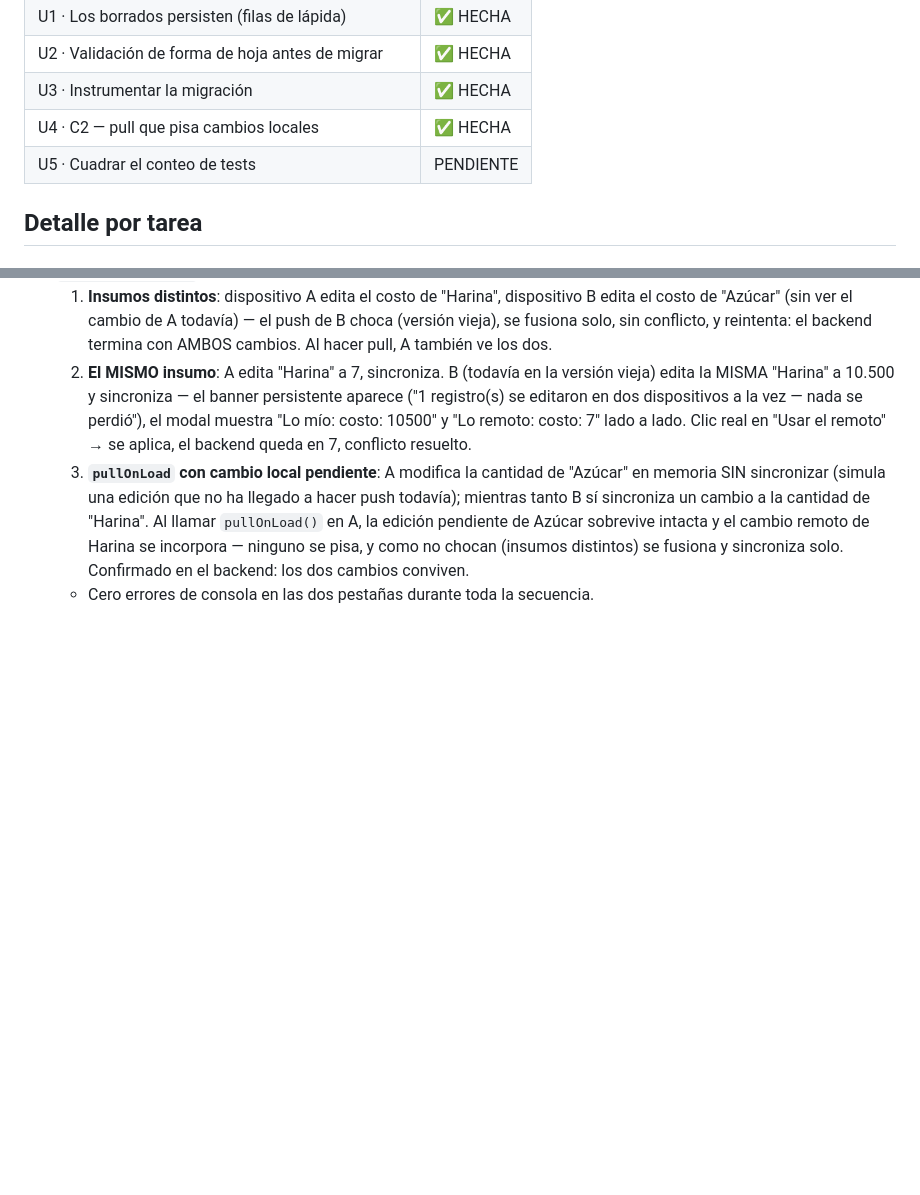
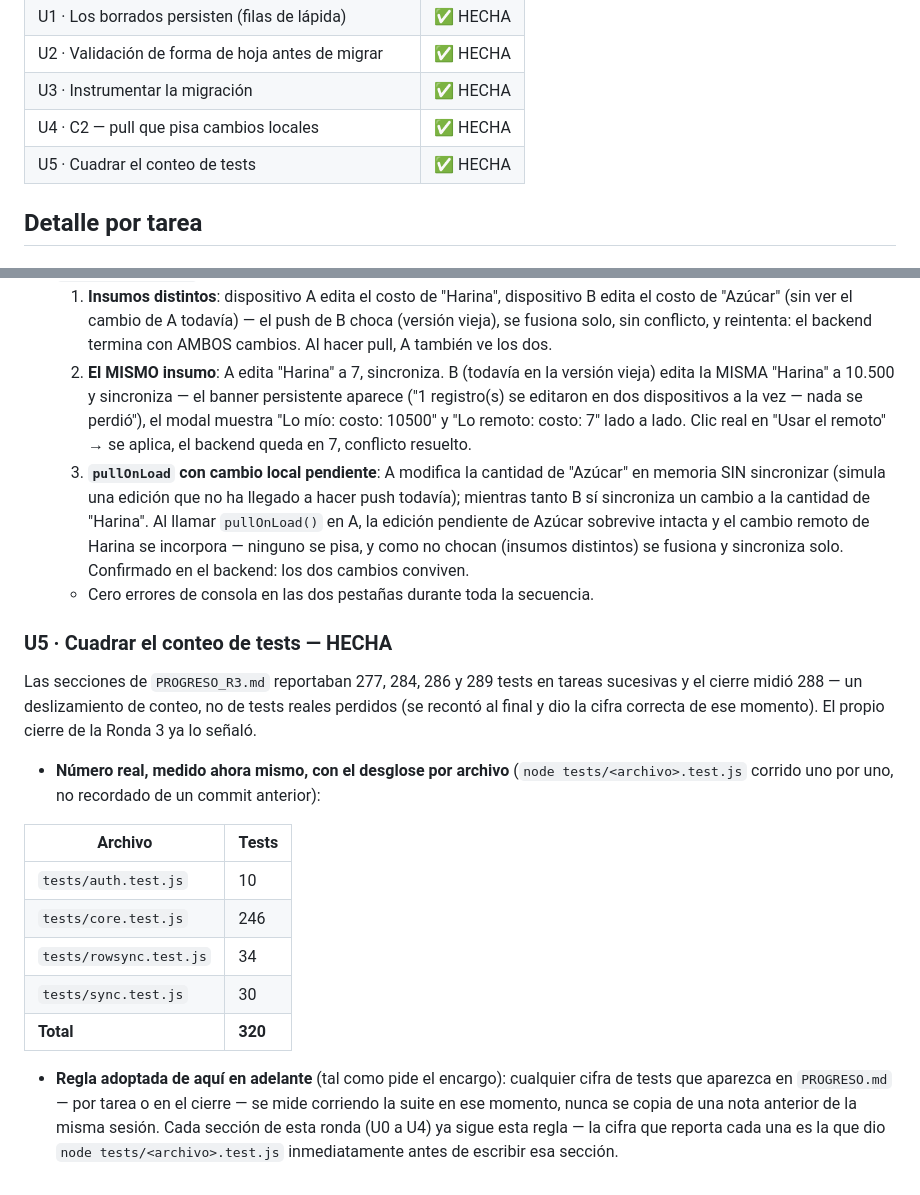
Before and after one commit to Smplymkgm/crumbly, a Markdown page: PROGRESO.md, 2 parts joined by grey strips. Drawn GitHub-style; blank space fills up the shorter version.

Commit message:
docs(U5): cuadrar el conteo de tests — 320, medido y desglosado por archivo
PROGRESO_R3.md reportaba 277/284/286/289 en tareas sucesivas y el
cierre midió 288 — deslizamiento de conteo, no tests perdidos, pero el
tipo de cosa que hace dudar del resto del informe.

Número real de esta ronda, medido ahora: 320 (auth 10, core 246,
rowsync 34, sync 30). Regla adoptada de aquí en adelante: toda cifra de
tests en PROGRESO.md se mide en el momento de escribirla, nunca se
recuerda de una nota anterior.

Co-Authored-By: Claude Sonnet 5 <noreply@anthropic.com>

```diff
--- a/PROGRESO.md
+++ b/PROGRESO.md
@@ -26,7 +26,7 @@ Después: U3 (instrumentar la migración), U4 (C2, el último riesgo grande), U5
 | U2 · Validación de forma de hoja antes de migrar | ✅ HECHA |
 | U3 · Instrumentar la migración | ✅ HECHA |
 | U4 · C2 — pull que pisa cambios locales | ✅ HECHA |
-| U5 · Cuadrar el conteo de tests | PENDIENTE |
+| U5 · Cuadrar el conteo de tests | ✅ HECHA |
 
 ## Detalle por tarea
 
@@ -112,3 +112,19 @@ Antes de correr `migrarAAppendOnly()` contra el Sheet real, **una persona tiene
   2. **El MISMO insumo**: A edita "Harina" a 7, sincroniza. B (todavía en la versión vieja) edita la MISMA "Harina" a 10.500 y sincroniza — el banner persistente aparece ("1 registro(s) se editaron en dos dispositivos a la vez — nada se perdió"), el modal muestra "Lo mío: costo: 10500" y "Lo remoto: costo: 7" lado a lado. Clic real en "Usar el remoto" → se aplica, el backend queda en 7, conflicto resuelto.
   3. **`pullOnLoad` con cambio local pendiente**: A modifica la cantidad de "Azúcar" en memoria SIN sincronizar (simula una edición que no ha llegado a hacer push todavía); mientras tanto B sí sincroniza un cambio a la cantidad de "Harina". Al llamar `pullOnLoad()` en A, la edición pendiente de Azúcar sobrevive intacta y el cambio remoto de Harina se incorpora — ninguno se pisa, y como no chocan (insumos distintos) se fusiona y sincroniza solo. Confirmado en el backend: los dos cambios conviven.
   - Cero errores de consola en las dos pestañas durante toda la secuencia.
+
+### U5 · Cuadrar el conteo de tests — HECHA
+
+Las secciones de `PROGRESO_R3.md` reportaban 277, 284, 286 y 289 tests en tareas sucesivas y el cierre midió 288 — un deslizamiento de conteo, no de tests reales perdidos (se recontó al final y dio la cifra correcta de ese momento). El propio cierre de la Ronda 3 ya lo señaló.
+
+- **Número real, medido ahora mismo, con el desglose por archivo** (`node tests/<archivo>.test.js` corrido uno por uno, no recordado de un commit anterior):
+
+| Archivo | Tests |
+|---|---|
+| `tests/auth.test.js` | 10 |
+| `tests/core.test.js` | 246 |
+| `tests/rowsync.test.js` | 34 |
+| `tests/sync.test.js` | 30 |
+| **Total** | **320** |
+
+- **Regla adoptada de aquí en adelante** (tal como pide el encargo): cualquier cifra de tests que aparezca en `PROGRESO.md` — por tarea o en el cierre — se mide corriendo la suite en ese momento, nunca se copia de una nota anterior de la misma sesión. Cada sección de esta ronda (U0 a U4) ya sigue esta regla — la cifra que reporta cada una es la que dio `node tests/<archivo>.test.js` inmediatamente antes de escribir esa sección.
```
